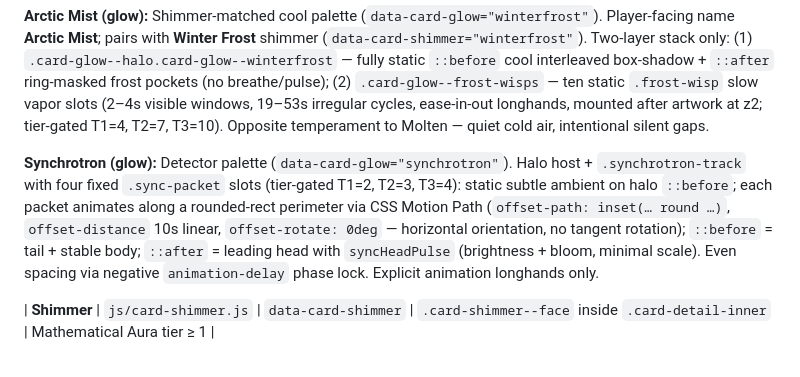
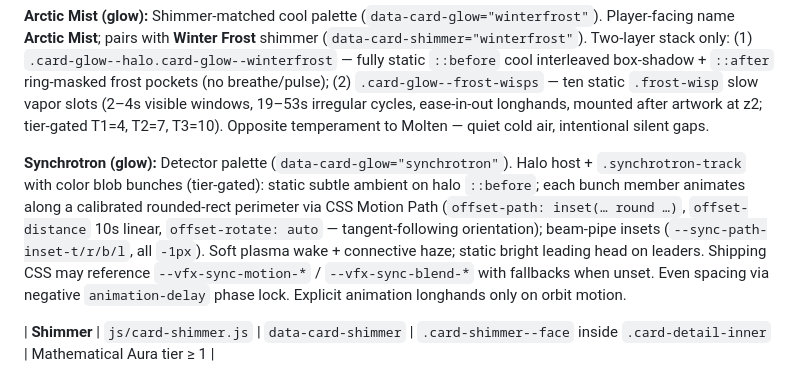
Before and after one commit to Silentra/Quantum-collectors, a Markdown page: ARCHITECTURE.md, the part around the change. Rendered like a GitHub page.

```diff
--- a/ARCHITECTURE.md
+++ b/ARCHITECTURE.md
@@ -167,7 +167,7 @@ Historical **Legacy Aura** used `.sci-card.aura-*` classes (e.g. `aura-prismatic
 
 **Arctic Mist (glow):** Shimmer-matched cool palette (`data-card-glow="winterfrost"`). Player-facing name **Arctic Mist**; pairs with **Winter Frost** shimmer (`data-card-shimmer="winterfrost"`). Two-layer stack only: (1) `.card-glow--halo.card-glow--winterfrost` — fully static `::before` cool interleaved box-shadow + `::after` ring-masked frost pockets (no breathe/pulse); (2) `.card-glow--frost-wisps` — ten static `.frost-wisp` slow vapor slots (2–4s visible windows, 19–53s irregular cycles, ease-in-out longhands, mounted after artwork at z2; tier-gated T1=4, T2=7, T3=10). Opposite temperament to Molten — quiet cold air, intentional silent gaps.
 
-**Synchrotron (glow):** Detector palette (`data-card-glow="synchrotron"`). Halo host + `.synchrotron-track` with four fixed `.sync-packet` slots (tier-gated T1=2, T2=3, T3=4): static subtle ambient on halo `::before`; each packet animates along a rounded-rect perimeter via CSS Motion Path (`offset-path: inset(… round …)`, `offset-distance` 10s linear, `offset-rotate: 0deg` — horizontal orientation, no tangent rotation); `::before` = tail + stable body; `::after` = leading head with `syncHeadPulse` (brightness + bloom, minimal scale). Even spacing via negative `animation-delay` phase lock. Explicit animation longhands only.
+**Synchrotron (glow):** Detector palette (`data-card-glow="synchrotron"`). Halo host + `.synchrotron-track` with color blob bunches (tier-gated): static subtle ambient on halo `::before`; each bunch member animates along a calibrated rounded-rect perimeter via CSS Motion Path (`offset-path: inset(… round …)`, `offset-distance` 10s linear, `offset-rotate: auto` — tangent-following orientation); beam-pipe insets (`--sync-path-inset-t/r/b/l`, all `-1px`). Soft plasma wake + connective haze; static bright leading head on leaders. Shipping CSS may reference `--vfx-sync-motion-*` / `--vfx-sync-blend-*` with fallbacks when unset. Even spacing via negative `animation-delay` phase lock. Explicit animation longhands only on orbit motion.
 
 | **Shimmer** | `js/card-shimmer.js` | `data-card-shimmer` | `.card-shimmer--face` inside `.card-detail-inner` | Mathematical Aura tier ≥ 1 |
 
```
